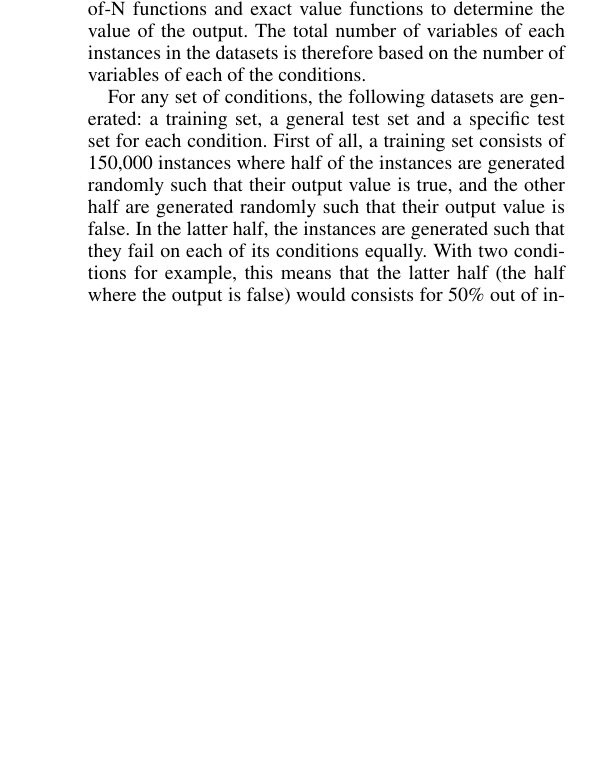
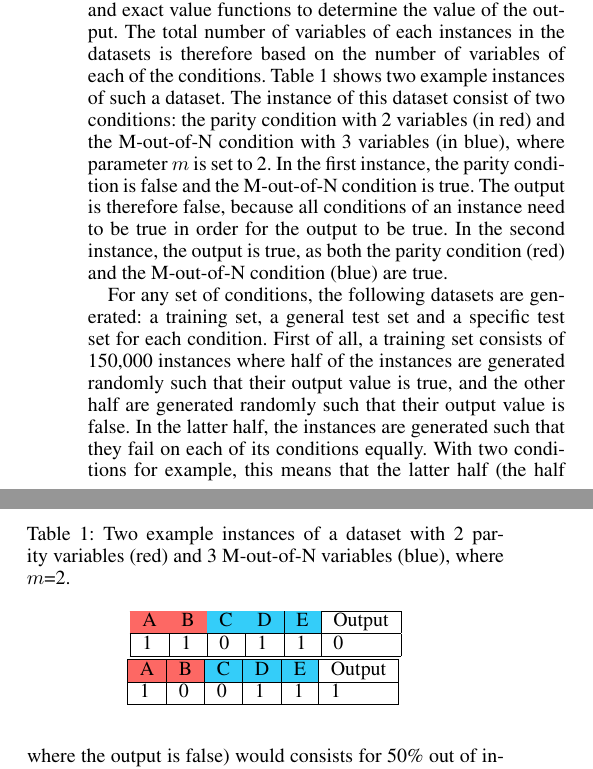
Before and after one commit to bartverheij/xaipar, a LaTeX paper (Paper.tex): part of one column of page 3 of 8 before the commit and two parts of the columns of page 3 of 8 after it, the two joined at a grey line, cut so that both start at the same text, the shorter picture padded with empty space. The pictures show the PDF file Paper.pdf that the author committed with the source.

Commit message:
Added example of datasets, experimental setup, noise discussion and the type of ML used

```diff
--- a/Paper.tex
+++ b/Paper.tex
@@ -91,7 +92,24 @@ M-out-of-N function: $f^n_m(x) = 1 \leftrightarrow |x| \geq m$.
 
 \subsection{Datasets}
 %%%BV VERHELDEREN
-For our experiment, a parameterized series of datasets is generated based on conditions defined in terms of symmetrical Boolean functions. Each instance in the dataset has an output value, which is true if and only if all of its conditions are true as well. This set of conditions can include the M-out-of-N function, the exact value function and the parity function. Each condition also has a set of parameters. As described earlier, parameter $n$ denotes the number of variables of the condition and parameter $m$ is used in M-out-of-N functions and exact value functions to determine the value of the output. The total number of variables of each instances in the datasets is therefore based on the number of variables of each of the conditions.
+For our experiment, a parametrized series of datasets is generated based on conditions defined in terms of symmetrical Boolean functions. Each instance in the dataset has an output value, which is true if and only if all of its conditions are true as well. This set of conditions can include the M-out-of-N function, the exact value function and the parity function. Each condition also has a set of parameters. As described earlier, parameter $n$ denotes the number of variables of the condition and parameter $m$ is used in M-out-of-N functions and exact value functions to determine the value of the output. The total number of variables of each instances in the datasets is therefore based on the number of variables of each of the conditions. Table \ref{tbl:instance_example} shows two example instances of such a dataset. The instance of this dataset consist of two conditions: the parity condition with 2 variables (in red) and the M-out-of-N condition with 3 variables (in blue), where parameter $m$ is set to 2. In the first instance, the parity condition is false and the M-out-of-N condition is true. The output is therefore false, because all conditions  of an instance need to be true in order for the output to be true. In the second instance, the output is true, as both the parity condition (red) and the M-out-of-N condition (blue) are true.
+
+\begin{table}[t]
+\caption{Two example instances of a dataset with 2 parity variables (red) and 3 M-out-of-N variables (blue), where $m$=2.}
+\centering
+\begin{tabular}{|l|l|l|l|l|l|}
+\hline
+\cellcolor[HTML]{FD6864}A & \cellcolor[HTML]{FD6864}B & \cellcolor[HTML]{34CDF9}C & \cellcolor[HTML]{34CDF9}D & \cellcolor[HTML]{34CDF9}E & Output \\ \hline
+1                         & 1                         & 0                         & 1                         & 1                         & 0      \\ \hline
+\end{tabular}
+\centering
+\begin{tabular}{|l|l|l|l|l|l|}
+\hline
+\cellcolor[HTML]{FD6864}A & \cellcolor[HTML]{FD6864}B & \cellcolor[HTML]{34CDF9}C & \cellcolor[HTML]{34CDF9}D & \cellcolor[HTML]{34CDF9}E & Output \\ \hline
+1                         & 0                         & 0                         & 1                         & 1                         & 1      \\ \hline
+\end{tabular}
+\label{tbl:instance_example}
+\end{table}
 
 For any set of conditions, the following datasets are generated: a training set, a general test set and a specific test set for each condition. First of all, a training set consists of 150,000 instances where half of the instances are generated randomly such that their output value is true, and the other half are generated randomly such that their output value is false.  In the latter half, the instances are generated such that they fail on each of its conditions equally. With two conditions for example, this means that the latter half (the half where the output is false) would consists for 50\% out of instances where the first condition is false and for 50\% out of instances where the second condition is false. If a condition is not specifically set up to fail, its variables are provided with random values. The general test set consists of 150,000 instances, and is generated in the exact same fashion.
 
```
Also changed, not shown: references.bib (+8 -0 lines), Paper.pdf, Paper.tex (28 more changed lines).
